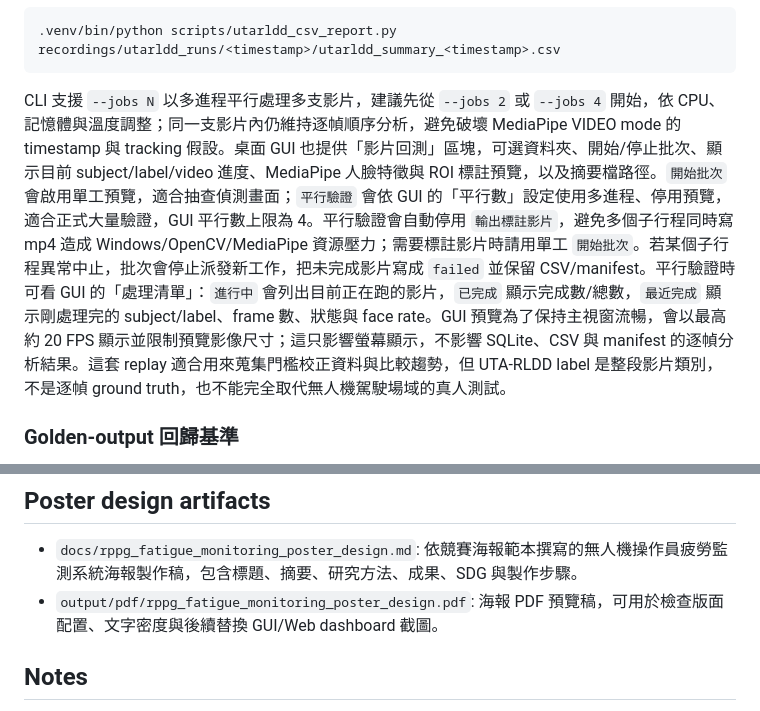
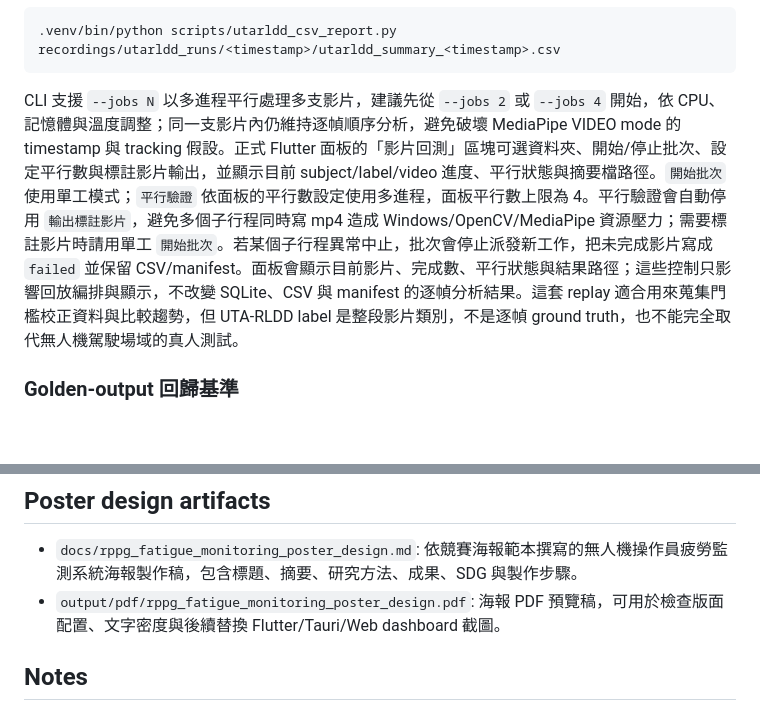
Before and after one commit to timmyc07/Non-contact-fatigue-detection-system, a Markdown page: README.md, 2 parts joined by grey strips. GitHub-like rendering; blank space fills up the shorter version.

````diff
--- a/README.md
+++ b/README.md
@@ -201,7 +201,7 @@ UTA-RLDD 官方定義為 `0=Alert`、`5=Low Vigilant`、`10=Drowsy`，來源：h
 .venv/bin/python scripts/utarldd_csv_report.py recordings/utarldd_runs/<timestamp>/utarldd_summary_<timestamp>.csv
 ```
 
-CLI 支援 `--jobs N` 以多進程平行處理多支影片，建議先從 `--jobs 2` 或 `--jobs 4` 開始，依 CPU、記憶體與溫度調整；同一支影片內仍維持逐幀順序分析，避免破壞 MediaPipe VIDEO mode 的 timestamp 與 tracking 假設。桌面 GUI 也提供「影片回測」區塊，可選資料夾、開始/停止批次、顯示目前 subject/label/video 進度、MediaPipe 人臉特徵與 ROI 標註預覽，以及摘要檔路徑。`開始批次` 會啟用單工預覽，適合抽查偵測畫面；`平行驗證` 會依 GUI 的「平行數」設定使用多進程、停用預覽，適合正式大量驗證，GUI 平行數上限為 4。平行驗證會自動停用 `輸出標註影片`，避免多個子行程同時寫 mp4 造成 Windows/OpenCV/MediaPipe 資源壓力；需要標註影片時請用單工 `開始批次`。若某個子行程異常中止，批次會停止派發新工作，把未完成影片寫成 `failed` 並保留 CSV/manifest。平行驗證時可看 GUI 的「處理清單」：`進行中` 會列出目前正在跑的影片，`已完成` 顯示完成數/總數，`最近完成` 顯示剛處理完的 subject/label、frame 數、狀態與 face rate。GUI 預覽為了保持主視窗流暢，會以最高約 20 FPS 顯示並限制預覽影像尺寸；這只影響螢幕顯示，不影響 SQLite、CSV 與 manifest 的逐幀分析結果。這套 replay 適合用來蒐集門檻校正資料與比較趨勢，但 UTA-RLDD label 是整段影片類別，不是逐幀 ground truth，也不能完全取代無人機駕駛場域的真人測試。
+CLI 支援 `--jobs N` 以多進程平行處理多支影片，建議先從 `--jobs 2` 或 `--jobs 4` 開始，依 CPU、記憶體與溫度調整；同一支影片內仍維持逐幀順序分析，避免破壞 MediaPipe VIDEO mode 的 timestamp 與 tracking 假設。正式 Flutter 面板的「影片回測」區塊可選資料夾、開始/停止批次、設定平行數與標註影片輸出，並顯示目前 subject/label/video 進度、平行狀態與摘要檔路徑。`開始批次` 使用單工模式；`平行驗證` 依面板的平行數設定使用多進程，面板平行數上限為 4。平行驗證會自動停用 `輸出標註影片`，避免多個子行程同時寫 mp4 造成 Windows/OpenCV/MediaPipe 資源壓力；需要標註影片時請用單工 `開始批次`。若某個子行程異常中止，批次會停止派發新工作，把未完成影片寫成 `failed` 並保留 CSV/manifest。面板會顯示目前影片、完成數、平行狀態與結果路徑；這些控制只影響回放編排與顯示，不改變 SQLite、CSV 與 manifest 的逐幀分析結果。這套 replay 適合用來蒐集門檻校正資料與比較趨勢，但 UTA-RLDD label 是整段影片類別，不是逐幀 ground truth，也不能完全取代無人機駕駛場域的真人測試。
 
 ### Golden-output 回歸基準
 
@@ -389,7 +389,7 @@ fuser /dev/video0
 
 ## Poster design artifacts
 - `docs/rppg_fatigue_monitoring_poster_design.md`: 依競賽海報範本撰寫的無人機操作員疲勞監測系統海報製作稿，包含標題、摘要、研究方法、成果、SDG 與製作步驟。
-- `output/pdf/rppg_fatigue_monitoring_poster_design.pdf`: 海報 PDF 預覽稿，可用於檢查版面配置、文字密度與後續替換 GUI/Web dashboard 截圖。
+- `output/pdf/rppg_fatigue_monitoring_poster_design.pdf`: 海報 PDF 預覽稿，可用於檢查版面配置、文字密度與後續替換 Flutter/Tauri/Web dashboard 截圖。
 
 ## Notes
 - Recordings are saved under the `recordings/` folder.
````
Also changed, not shown: other parts of README.md (+16 -16 lines), docs/next-session-plan-2026-08-12.md (+1 -0 lines).
